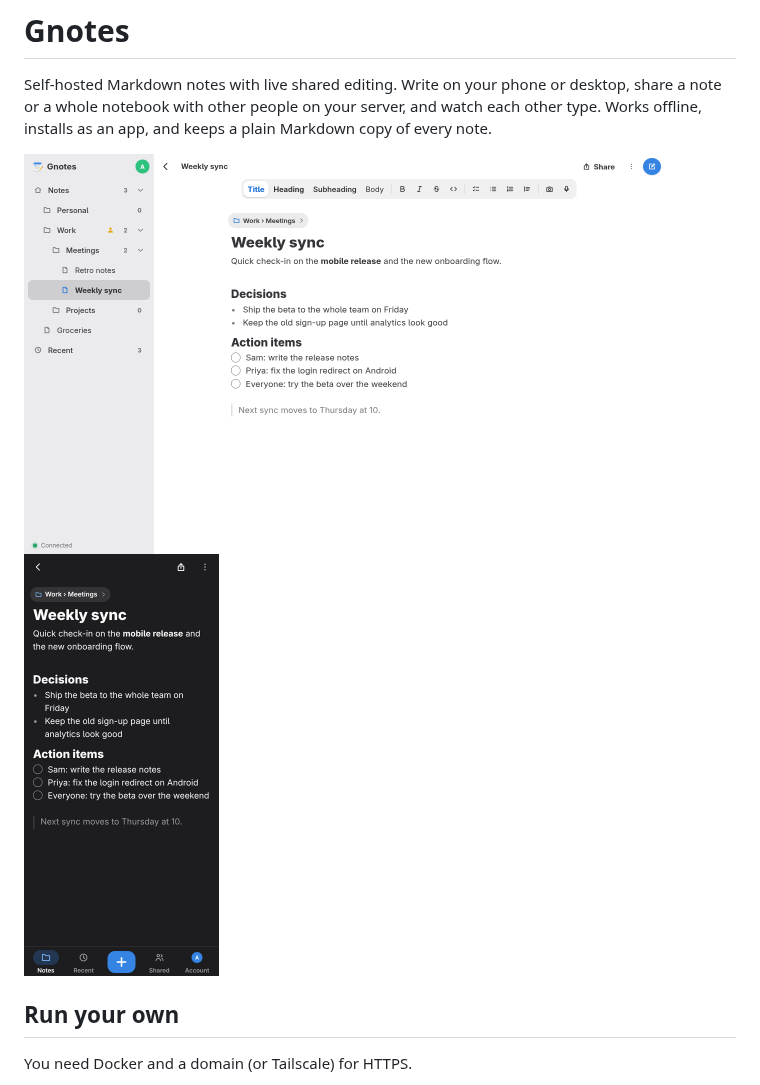
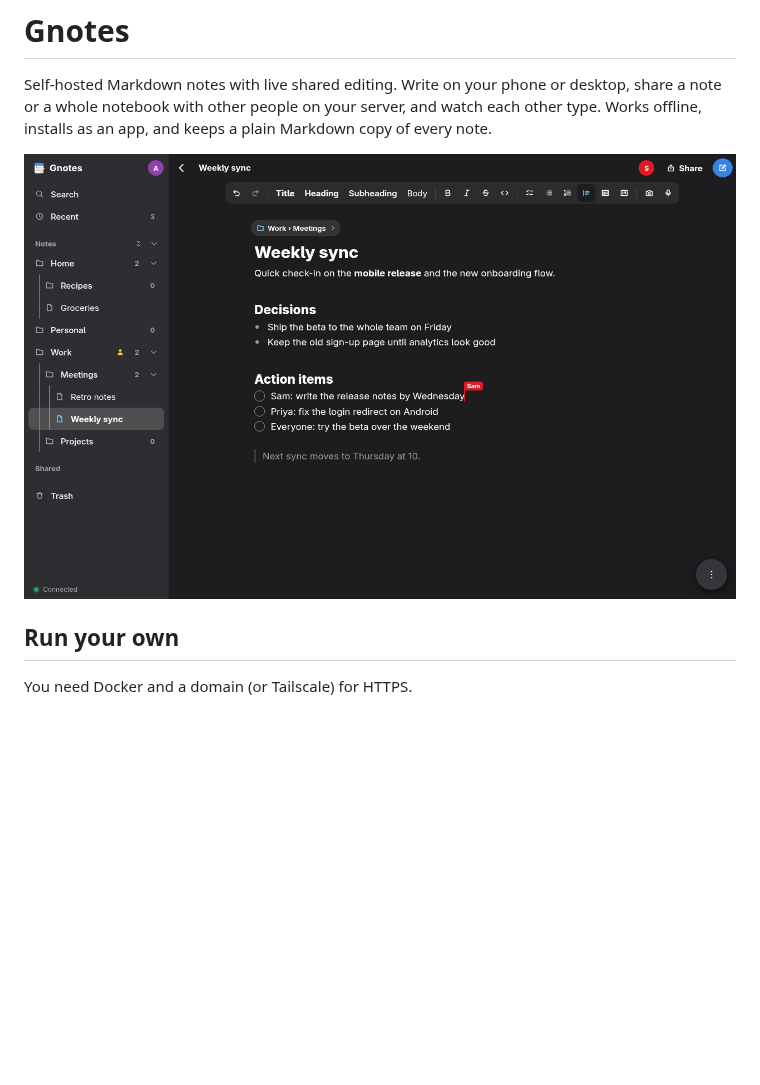
Before and after one commit to justinmdickey/gnotes, a Markdown page: README.md, the part around the change. GitHub-like rendering; pictures changed too: docs/screenshots/desktop.png, docs/screenshots/phone.png (deleted); blank space fills up the shorter version.

Commit message:
docs: new README screenshot
Claude-Session: https://claude.ai/code/session_01JtY9Z1UaETn4LdEfTCAtWd

```diff
--- a/README.md
+++ b/README.md
@@ -2,10 +2,7 @@
 
 Self-hosted Markdown notes with live shared editing. Write on your phone or desktop, share a note or a whole notebook with other people on your server, and watch each other type. Works offline, installs as an app, and keeps a plain Markdown copy of every note.
 
-<p>
-  <img src="docs/screenshots/desktop.png" alt="A note open on desktop, with notebooks in the sidebar" width="640">
-  <img src="docs/screenshots/phone.png" alt="The same note on a phone, in dark mode" width="195">
-</p>
+![A shared note open on desktop, with someone else typing in it](docs/screenshots/desktop.png)
 
 ## Run your own
 
```
